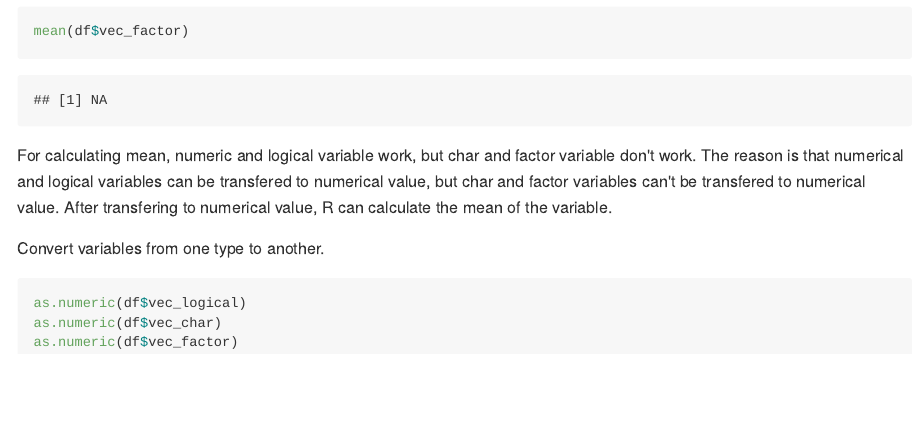
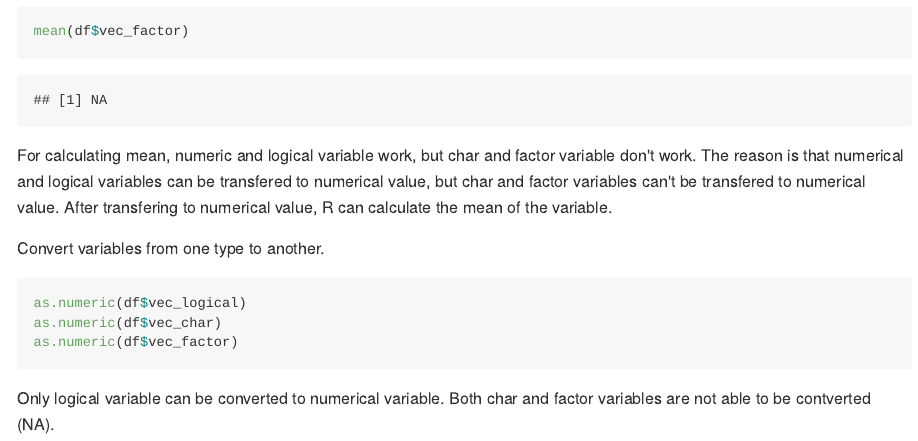
Before and after one commit to yw3236/p8105_hw1, an R Markdown document (p8105_hw1_yw3236.Rmd): the page in a window 1100 px wide, from 1330 px down. The pictures show the output file p8105_hw1_yw3236.md that the author committed with the source, drawn offline in the style of GitHub.

Commit message:
comment of the result of converting

````diff
--- a/p8105_hw1_yw3236.Rmd
+++ b/p8105_hw1_yw3236.Rmd
@@ -56,3 +56,5 @@ as.numeric(df$vec_logical)
 as.numeric(df$vec_char)
 as.numeric(df$vec_factor)
 ```
+
+Only logical variable can be converted to numerical variable. Both char and factor variables are not able to be contverted (NA).
````
Also changed, not shown: p8105_hw1_yw3236.md.
